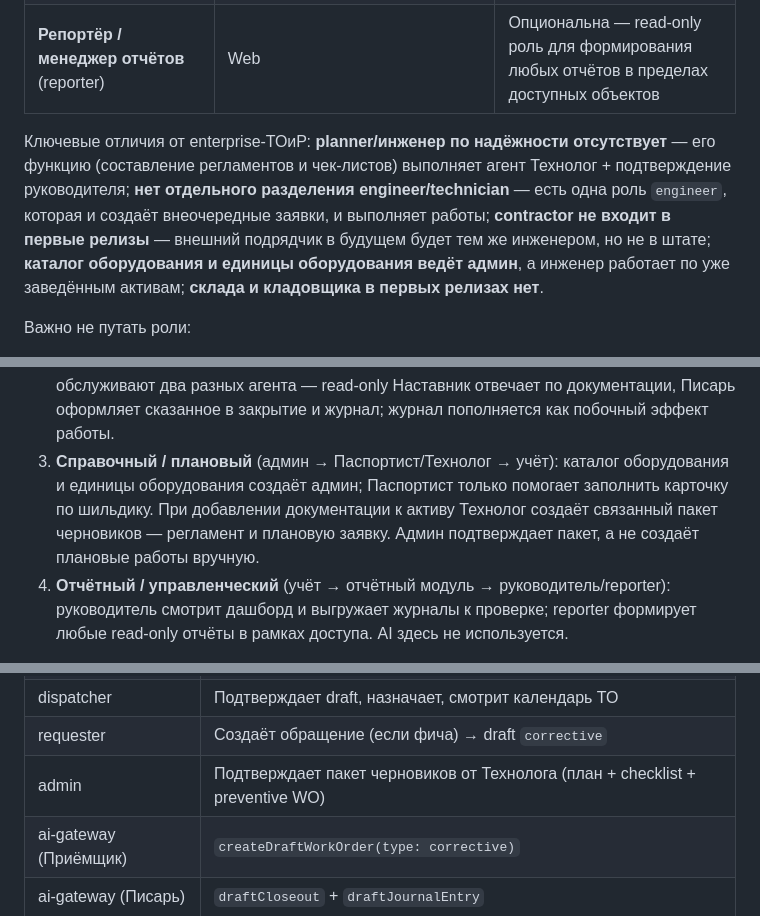
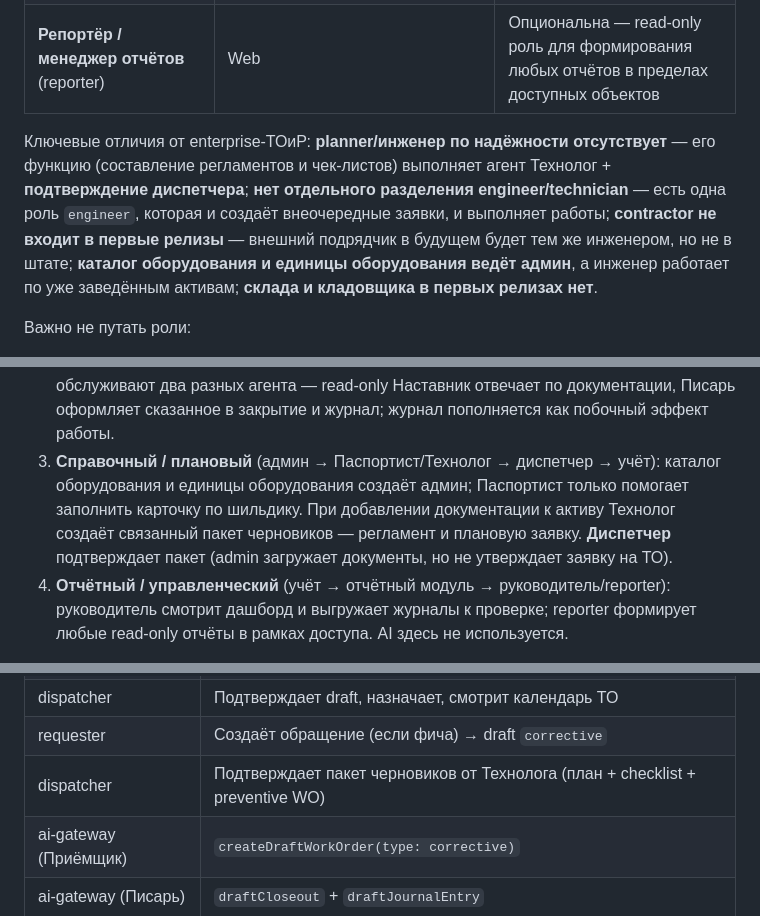
Before and after one commit to masterdoc-app/masterdoc, a Markdown page: TOIR_AI_SYSTEM_DESIGN.md, 3 parts joined by grey strips. Rendered like a GitHub page.

```diff
--- a/TOIR_AI_SYSTEM_DESIGN.md
+++ b/TOIR_AI_SYSTEM_DESIGN.md
@@ -372,7 +372,7 @@ stateDiagram-v2
 | **Пользователь объекта** (requester: продавец, повар, оператор) | Авторизованный web/mobile/бот; создание внеочередных заявок только при включённой фиче `userRequestsEnabled` | Опциональна — можно не подключать, тогда внеочередные заявки заводит инженер |
 | **Репортёр / менеджер отчётов** (reporter) | Web | Опциональна — read-only роль для формирования любых отчётов в пределах доступных объектов |
 
-Ключевые отличия от enterprise-ТОиР: **planner/инженер по надёжности отсутствует** — его функцию (составление регламентов и чек-листов) выполняет агент Технолог + подтверждение руководителя; **нет отдельного разделения engineer/technician** — есть одна роль `engineer`, которая и создаёт внеочередные заявки, и выполняет работы; **contractor не входит в первые релизы** — внешний подрядчик в будущем будет тем же инженером, но не в штате; **каталог оборудования и единицы оборудования ведёт админ**, а инженер работает по уже заведённым активам; **склада и кладовщика в первых релизах нет**.
+Ключевые отличия от enterprise-ТОиР: **planner/инженер по надёжности отсутствует** — его функцию (составление регламентов и чек-листов) выполняет агент Технолог + **подтверждение диспетчера**; **нет отдельного разделения engineer/technician** — есть одна роль `engineer`, которая и создаёт внеочередные заявки, и выполняет работы; **contractor не входит в первые релизы** — внешний подрядчик в будущем будет тем же инженером, но не в штате; **каталог оборудования и единицы оборудования ведёт админ**, а инженер работает по уже заведённым активам; **склада и кладовщика в первых релизах нет**.
 
 Важно не путать роли:
 
@@ -455,7 +457,7 @@ flowchart TB
 
 1. **Заявочный** (инженер или авторизованный пользователь при включённой фиче → Приёмщик → диспетчер → инженер → учёт): внеочередную заявку нельзя создать анонимно. QR только определяет актив и открывает разрешённое действие; Приёмщик структурирует, ищет дубли и проверяет feature flag, диспетчер подтверждает и назначает.
 2. **Исполнительский** (инженер ↔ Наставник/Писарь ↔ учёт): у станка инженера обслуживают два разных агента — read-only Наставник отвечает по документации, Писарь оформляет сказанное в закрытие и журнал; журнал пополняется как побочный эффект работы.
-3. **Справочный / плановый** (админ → Паспортист/Технолог → учёт): каталог оборудования и единицы оборудования создаёт админ; Паспортист только помогает заполнить карточку по шильдику. При добавлении документации к активу Технолог создаёт связанный пакет черновиков — регламент и плановую заявку. Админ подтверждает пакет, а не создаёт плановые работы вручную.
+3. **Справочный / плановый** (админ → Паспортист/Технолог → диспетчер → учёт): каталог оборудования и единицы оборудования создаёт админ; Паспортист только помогает заполнить карточку по шильдику. При добавлении документации к активу Технолог создаёт связанный пакет черновиков — регламент и плановую заявку. **Диспетчер** подтверждает пакет (admin загружает документы, но не утверждает заявку на ТО).
 4. **Отчётный / управленческий** (учёт → отчётный модуль → руководитель/reporter): руководитель смотрит дашборд и выгружает журналы к проверке; reporter формирует любые read-only отчёты в рамках доступа. AI здесь не используется.
 
 Сквозной сценарий (микро-сегмент, все центральные роли — один человек):
@@ -772,7 +775,7 @@ flowchart TB
 | engineer | Берёт в работу, отмечает чек-лист, закрывает — **любой тип** |
 | dispatcher | Подтверждает draft, назначает, смотрит календарь ТО |
 | requester | Создаёт обращение (если фича) → draft `corrective` |
-| admin | Подтверждает пакет черновиков от Технолога (план + checklist + preventive WO) |
+| dispatcher | Подтверждает пакет черновиков от Технолога (план + checklist + preventive WO) |
 | ai-gateway (Приёмщик) | `createDraftWorkOrder(type: corrective)` |
 | ai-gateway (Писарь) | `draftCloseout` + `draftJournalEntry` |
 | ai-gateway (Технолог) | `createDraftPlan` + `createDraftChecklist` + `createDraftWorkOrder(type: preventive)` |
```
Also changed, not shown: other parts of TOIR_AI_SYSTEM_DESIGN.md (+19 -15 lines).
